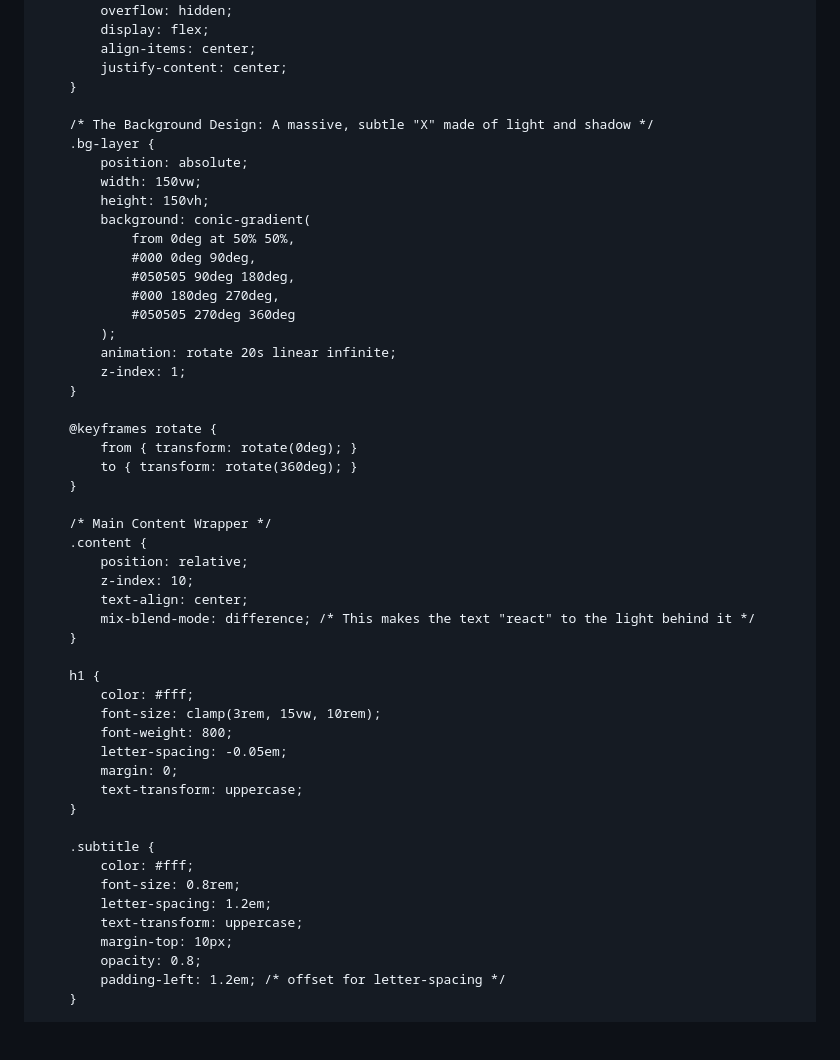
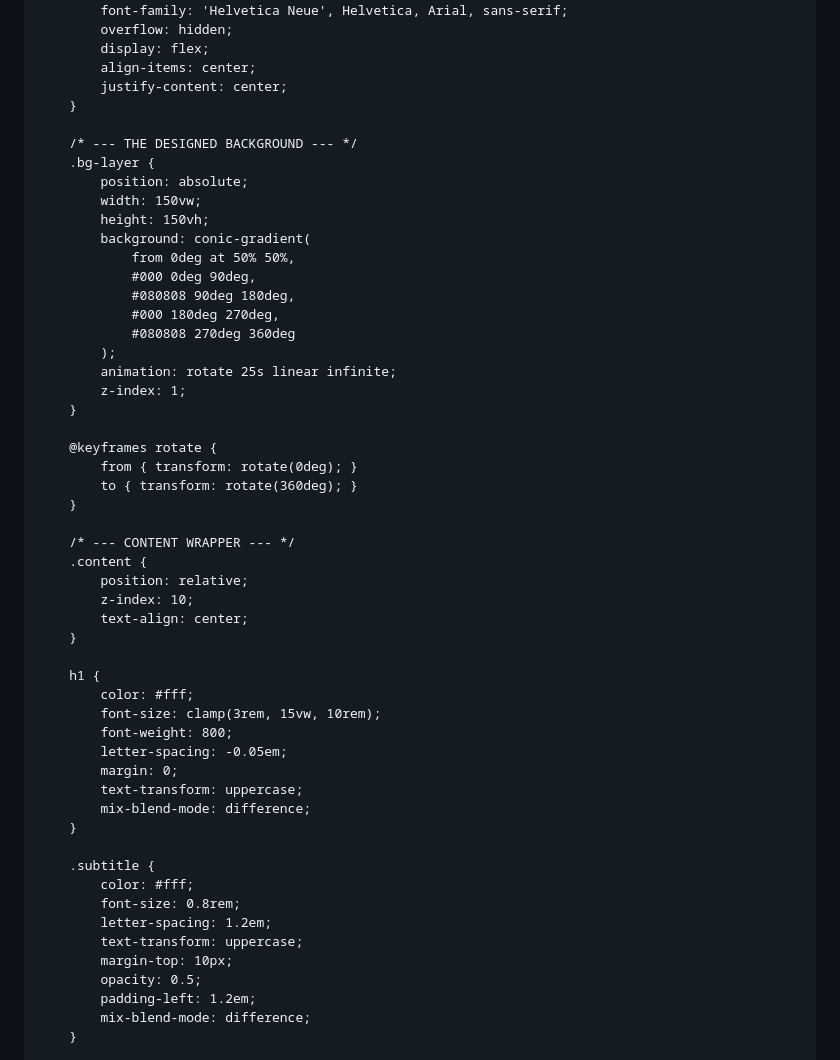
Before and after one commit to lavishmac99-netizen/lavishmacc99-netizen.github.io, a Markdown page: README.md, the part around one of its changes. GitHub-like rendering; blank space fills up the shorter version.

```diff
--- a/README.md
+++ b/README.md
@@ -8,6 +8,7 @@
         :root {
             --bg: #000;
             --fg: #fff;
+            --accent: rgba(255, 255, 255, 0.4);
         }
 
         body, html {
@@ -23,7 +24,7 @@
             justify-content: center;
         }
 
-        /* The Background Design: A massive, subtle "X" made of light and shadow */
+        /* --- THE DESIGNED BACKGROUND --- */
         .bg-layer {
             position: absolute;
             width: 150vw;
@@ -31,11 +32,11 @@
             background: conic-gradient(
                 from 0deg at 50% 50%,
                 #000 0deg 90deg,
-                #050505 90deg 180deg,
+                #080808 90deg 180deg,
                 #000 180deg 270deg,
-                #050505 270deg 360deg
+                #080808 270deg 360deg
             );
-            animation: rotate 20s linear infinite;
+            animation: rotate 25s linear infinite;
             z-index: 1;
         }
 
@@ -44,12 +45,11 @@
             to { transform: rotate(360deg); }
         }
 
-        /* Main Content Wrapper */
+        /* --- CONTENT WRAPPER --- */
         .content {
             position: relative;
             z-index: 10;
             text-align: center;
-            mix-blend-mode: difference; /* This makes the text "react" to the light behind it */
         }
 
         h1 {
@@ -59,6 +59,7 @@
             letter-spacing: -0.05em;
             margin: 0;
             text-transform: uppercase;
+            mix-blend-mode: difference;
         }
 
         .subtitle {
@@ -67,7 +68,8 @@
             letter-spacing: 1.2em;
             text-transform: uppercase;
             margin-top: 10px;
-            opacity: 0.8;
-            padding-left: 1.2em; /* offset for letter-spacing */
+            opacity: 0.5;
+            padding-left: 1.2em;
+            mix-blend-mode: difference;
         }
 
```
Also changed, not shown: other parts of README.md (+120 -14 lines).
